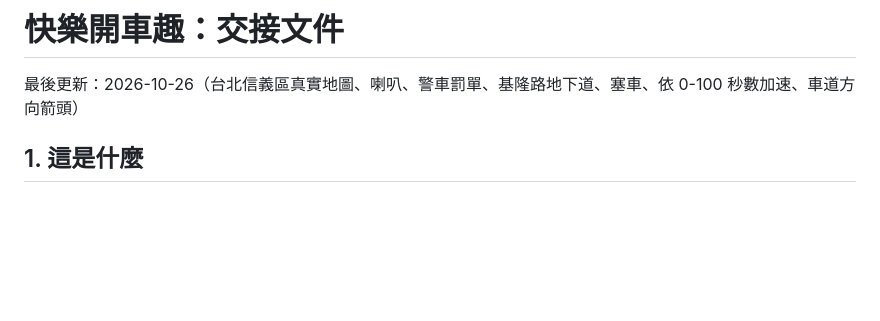
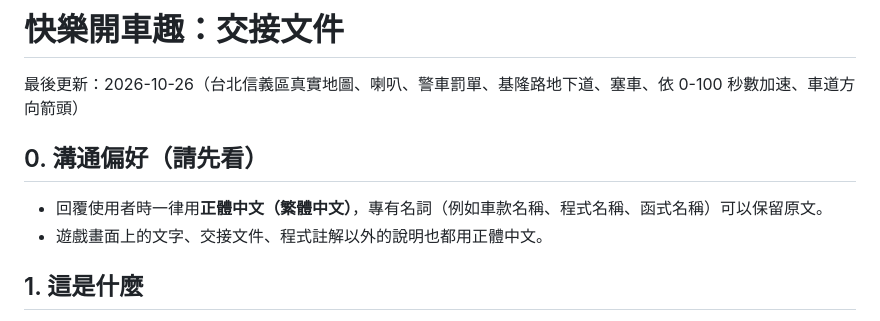
Before and after one commit to hannibal8856/hannibal8856.github.io, a Markdown page: HANDOFF.md, the part around the change. Rendered like a GitHub page; blank space fills up the shorter version.

Commit message:
HANDOFF: record language preference (Traditional Chinese)
Co-Authored-By: Claude Opus 5.5 <noreply@anthropic.com>
Claude-Session: https://claude.ai/code/session_01DHrdg6QA54Wrp3896uZtih

```diff
--- a/HANDOFF.md
+++ b/HANDOFF.md
@@ -1,6 +1,11 @@
 # 快樂開車趣：交接文件
 
 最後更新：2026-10-26（台北信義區真實地圖、喇叭、警車罰單、基隆路地下道、塞車、依 0-100 秒數加速、車道方向箭頭）
+
+## 0. 溝通偏好（請先看）
+
+- 回覆使用者時一律用**正體中文（繁體中文）**，專有名詞（例如車款名稱、程式名稱、函式名稱）可以保留原文。
+- 遊戲畫面上的文字、交接文件、程式註解以外的說明也都用正體中文。
 
 ## 1. 這是什麼
 
```
